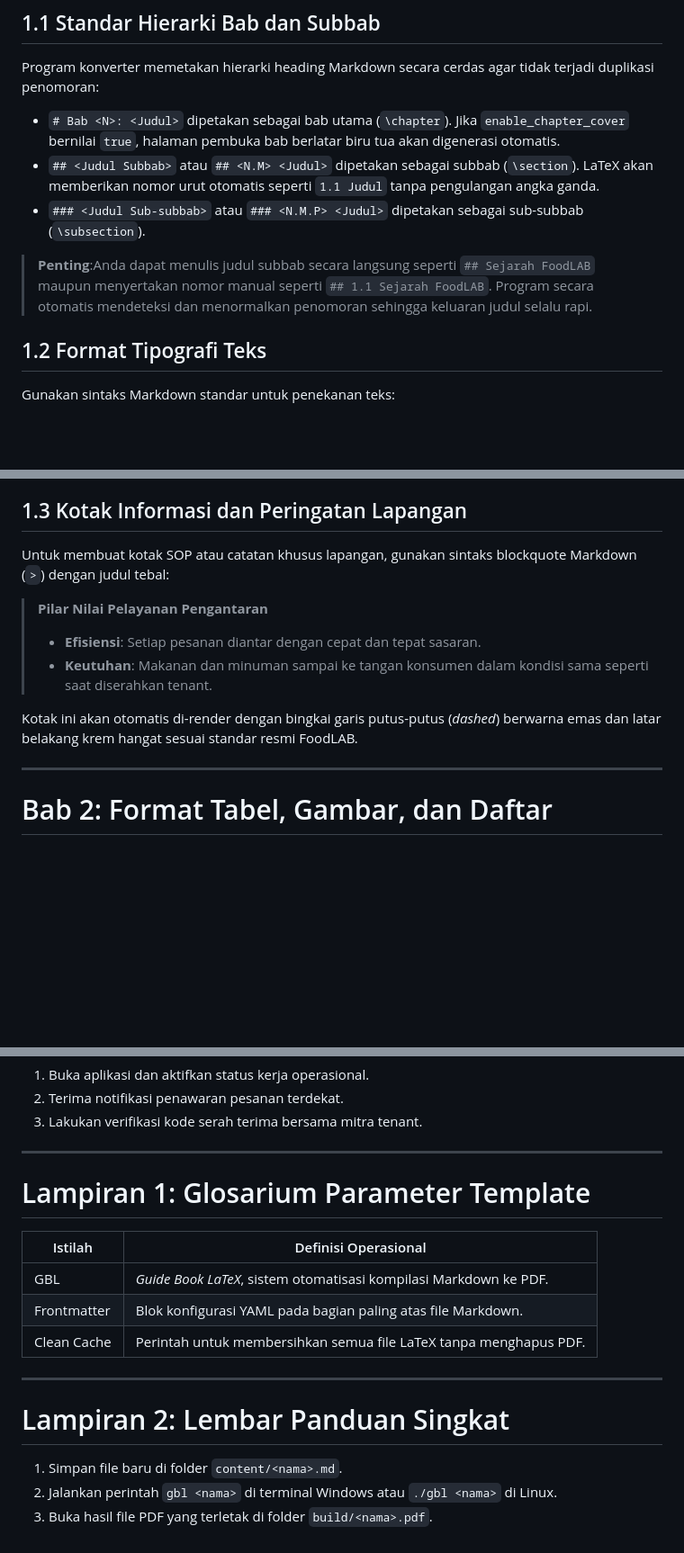
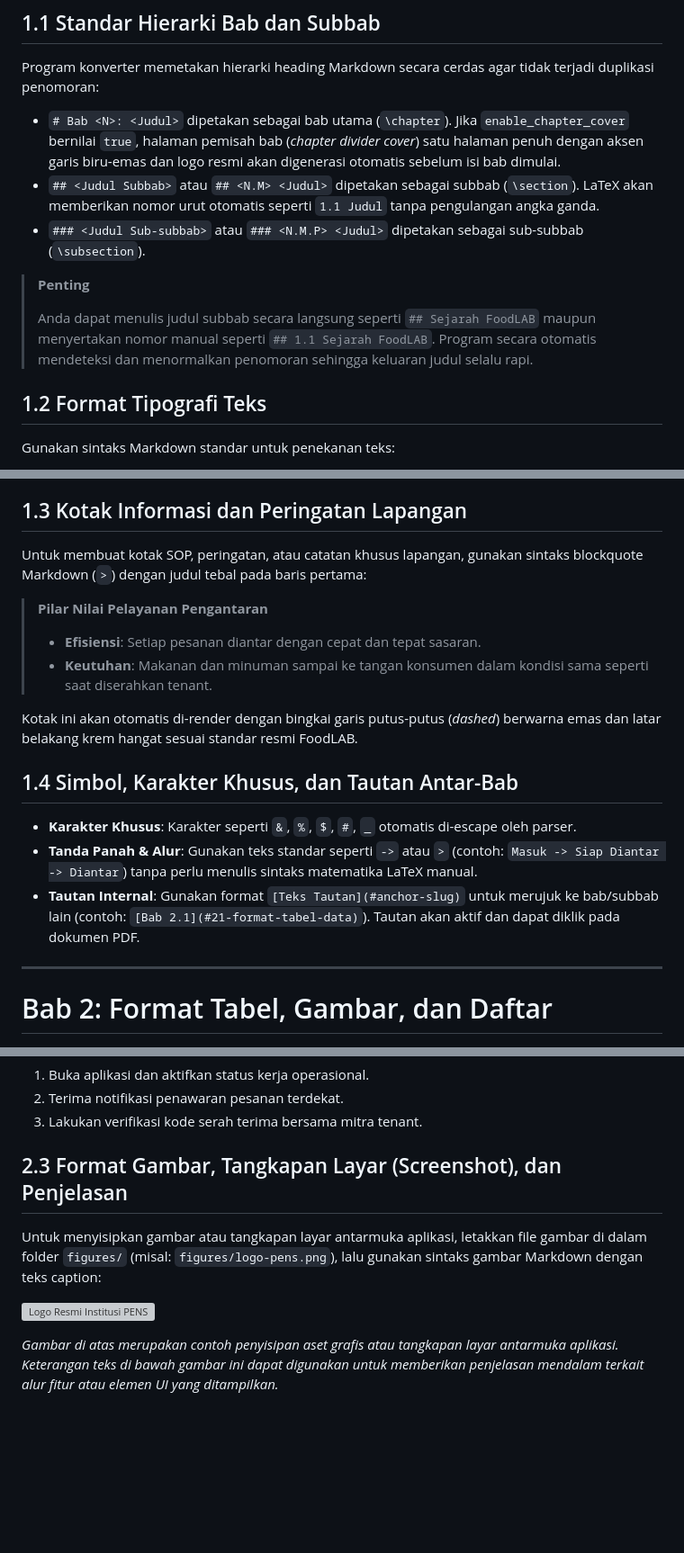
Before and after one commit to yc2o/foodlab-guidebook-creator, a Markdown page: content/template-id.md, 3 parts joined by grey strips. Shown at 90% size. Drawn GitHub-style; blank space fills up the shorter version; grey boxes are pictures that could not be loaded.

Commit message:
feat(update-templates): refine reference templates and remove redundant appendices

```diff
--- a/content/template-id.md
+++ b/content/template-id.md
@@ -47,11 +48,13 @@ Semua dokumen disusun menggunakan satu file sumber Markdown mandiri di dalam fol
 
 Program konverter memetakan hierarki heading Markdown secara cerdas agar tidak terjadi duplikasi penomoran:
 
-- `# Bab <N>: <Judul>` dipetakan sebagai bab utama (`\chapter`). Jika `enable_chapter_cover` bernilai `true`, halaman pembuka bab berlatar biru tua akan digenerasi otomatis.
+- `# Bab <N>: <Judul>` dipetakan sebagai bab utama (`\chapter`). Jika `enable_chapter_cover` bernilai `true`, halaman pemisah bab (*chapter divider cover*) satu halaman penuh dengan aksen garis biru-emas dan logo resmi akan digenerasi otomatis sebelum isi bab dimulai.
 - `## <Judul Subbab>` atau `## <N.M> <Judul>` dipetakan sebagai subbab (`\section`). LaTeX akan memberikan nomor urut otomatis seperti `1.1 Judul` tanpa pengulangan angka ganda.
 - `### <Judul Sub-subbab>` atau `### <N.M.P> <Judul>` dipetakan sebagai sub-subbab (`\subsection`).
 
-> **Penting**:Anda dapat menulis judul subbab secara langsung seperti `## Sejarah FoodLAB` maupun menyertakan nomor manual seperti `## 1.1 Sejarah FoodLAB`. Program secara otomatis mendeteksi dan menormalkan penomoran sehingga keluaran judul selalu rapi.
+> **Penting**
+>
+> Anda dapat menulis judul subbab secara langsung seperti `## Sejarah FoodLAB` maupun menyertakan nomor manual seperti `## 1.1 Sejarah FoodLAB`. Program secara otomatis mendeteksi dan menormalkan penomoran sehingga keluaran judul selalu rapi.
 
 ## 1.2 Format Tipografi Teks
 
@@ -64,7 +67,7 @@ Gunakan sintaks Markdown standar untuk penekanan teks:
 
 ## 1.3 Kotak Informasi dan Peringatan Lapangan
 
-Untuk membuat kotak SOP atau catatan khusus lapangan, gunakan sintaks blockquote Markdown (`>`) dengan judul tebal:
+Untuk membuat kotak SOP, peringatan, atau catatan khusus lapangan, gunakan sintaks blockquote Markdown (`>`) dengan judul tebal pada baris pertama:
 
 > **Pilar Nilai Pelayanan Pengantaran**
 >
@@ -72,6 +75,12 @@ Untuk membuat kotak SOP atau catatan khusus lapangan, gunakan sintaks blockquote
 > - **Keutuhan**: Makanan dan minuman sampai ke tangan konsumen dalam kondisi sama seperti saat diserahkan tenant.
 
 Kotak ini akan otomatis di-render dengan bingkai garis putus-putus (*dashed*) berwarna emas dan latar belakang krem hangat sesuai standar resmi FoodLAB.
+
+## 1.4 Simbol, Karakter Khusus, dan Tautan Antar-Bab
+
+- **Karakter Khusus**: Karakter seperti `&`, `%`, `$`, `#`, `_` otomatis di-escape oleh parser.
+- **Tanda Panah & Alur**: Gunakan teks standar seperti `->` atau `>` (contoh: `Masuk -> Siap Diantar -> Diantar`) tanpa perlu menulis sintaks matematika LaTeX manual.
+- **Tautan Internal**: Gunakan format `[Teks Tautan](#anchor-slug)` untuk merujuk ke bab/subbab lain (contoh: `[Bab 2.1](#21-format-tabel-data)`). Tautan akan aktif dan dapat diklik pada dokumen PDF.
 
 ---
 
@@ -104,20 +113,10 @@ Daftar berurutan menggunakan penomoran angka `1.`:
 2. Terima notifikasi penawaran pesanan terdekat.
 3. Lakukan verifikasi kode serah terima bersama mitra tenant.
 
----
+## 2.3 Format Gambar, Tangkapan Layar (Screenshot), dan Penjelasan
 
-# Lampiran 1: Glosarium Parameter Template
+Untuk menyisipkan gambar atau tangkapan layar antarmuka aplikasi, letakkan file gambar di dalam folder `figures/` (misal: `figures/logo-pens.png`), lalu gunakan sintaks gambar Markdown dengan teks caption:
 
-| Istilah | Definisi Operasional |
-| --- | --- |
-| GBL | *Guide Book LaTeX*, sistem otomatisasi kompilasi Markdown ke PDF. |
-| Frontmatter | Blok konfigurasi YAML pada bagian paling atas file Markdown. |
-| Clean Cache | Perintah untuk membersihkan semua file LaTeX tanpa menghapus PDF. |
+![Logo Resmi Institusi PENS](figures/logo-pens.png)
 
----
-
-# Lampiran 2: Lembar Panduan Singkat
-
-1. Simpan file baru di folder `content/<nama>.md`.
-2. Jalankan perintah `gbl <nama>` di terminal Windows atau `./gbl <nama>` di Linux.
-3. Buka hasil file PDF yang terletak di folder `build/<nama>.pdf`.
+*Gambar di atas merupakan contoh penyisipan aset grafis atau tangkapan layar antarmuka aplikasi. Keterangan teks di bawah gambar ini dapat digunakan untuk memberikan penjelasan mendalam terkait alur fitur atau elemen UI yang ditampilkan.*
```
Also changed, not shown: other parts of content/template-id.md (+3 -2 lines), content/template-en.md (+34 -34 lines).
